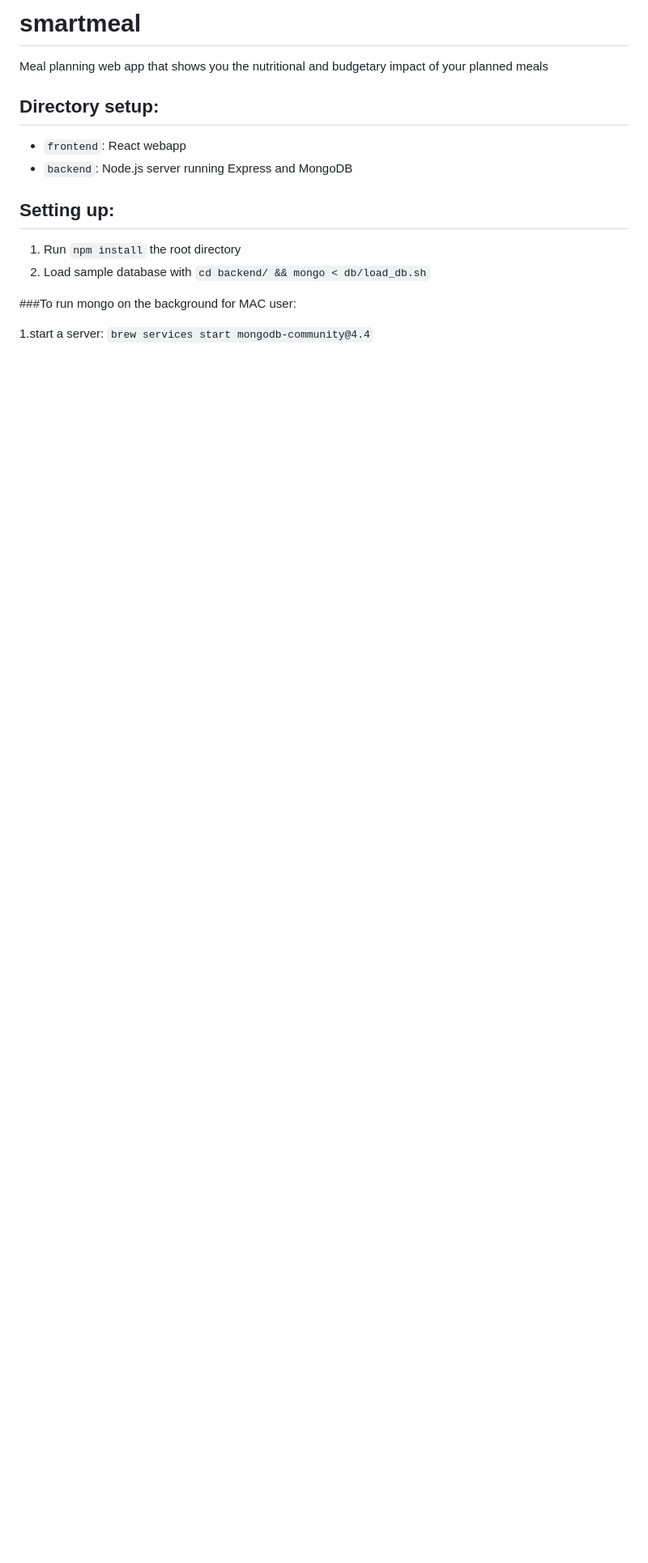
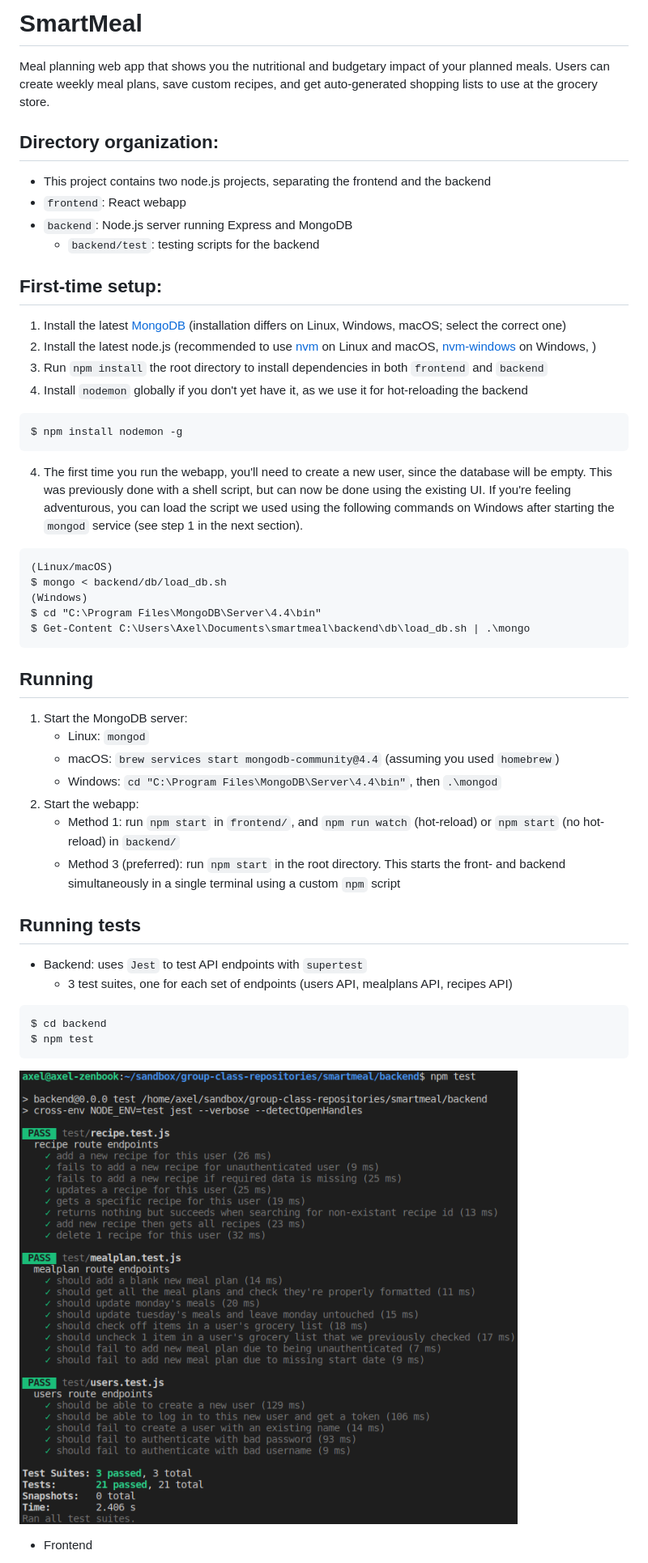
Before and after one commit to cs130-fall2020-team5/smartmeal, a Markdown page: README.md, the part around the change printed below. Shown: that part at 81% size. Drawn GitHub-style; pictures changed too: res/backend-tests.png (added); blank space fills up the shorter version.

Commit message:
Add backend tests, README mostly done

````diff
--- a/README.md
+++ b/README.md
@@ -1,15 +1,45 @@
-# smartmeal
-Meal planning web app that shows you the nutritional and budgetary impact of your planned meals
+# SmartMeal
+Meal planning web app that shows you the nutritional and budgetary impact of your planned meals. Users can create weekly meal plans, save custom recipes, and get auto-generated shopping lists to use at the grocery store.
 
-## Directory setup:
+## Directory organization:
+* This project contains two node.js projects, separating the frontend and the backend
 * `frontend`: React webapp
 * `backend`: Node.js server running Express and MongoDB
+  * `backend/test`: testing scripts for the backend
 
-## Setting up:
-1. Run `npm install` the root directory
-2. Load sample database with `cd backend/ && mongo < db/load_db.sh`
+## First-time setup:
+1. Install the latest [MongoDB](https://docs.mongodb.com/manual/installation/) (installation differs on Linux, Windows, macOS; select the correct one)
+2. Install the latest node.js (recommended to use [nvm](https://github.com/nvm-sh/nvm) on Linux and macOS, [nvm-windows](https://github.com/coreybutler/nvm-windows) on Windows, )
+3. Run `npm install` the root directory to install dependencies in both `frontend` and `backend`
+4. Install `nodemon` globally if you don't yet have it, as we use it for hot-reloading the backend
+```
+$ npm install nodemon -g
+```
+4. The first time you run the webapp, you'll need to create a new user, since the database will be empty. This was previously done with a shell script, but can now be done using the existing UI. If you're feeling adventurous, you can load the script we used using the following commands  on Windows after starting the `mongod` service (see step 1 in the next section).
 
-###To run mongo on the background for MAC user:
+```
+(Linux/macOS)
+$ mongo < backend/db/load_db.sh
+(Windows)
+$ cd "C:\Program Files\MongoDB\Server\4.4\bin"
+$ Get-Content C:\Users\Axel\Documents\smartmeal\backend\db\load_db.sh | .\mongo
+```
+## Running
+1. Start the MongoDB server:
+   * Linux: `mongod`
+   * macOS: `brew services start mongodb-community@4.4` (assuming you used `homebrew`)
+   * Windows: `cd "C:\Program Files\MongoDB\Server\4.4\bin"`, then `.\mongod`
+2. Start the webapp:
+   * Method 1: run `npm start` in `frontend/`, and `npm run watch` (hot-reload) or `npm start` (no hot-reload) in `backend/`
+   * Method 3 (preferred): run `npm start` in the root directory. This starts the front- and backend simultaneously in a single terminal using a custom `npm` script
 
-1.start a server: `brew services start mongodb-community@4.4`
+## Running tests
+* Backend: uses `Jest` to test API endpoints with `supertest`
+  * 3 test suites, one for each set of endpoints (users API, mealplans API, recipes API)
+```
+$ cd backend
+$ npm test
+```
+![Sample testing output](./res/backend-tests.png)
+* Frontend
 
````
Also changed, not shown: other parts of README.md (+3 -30 lines), 13 other files.
